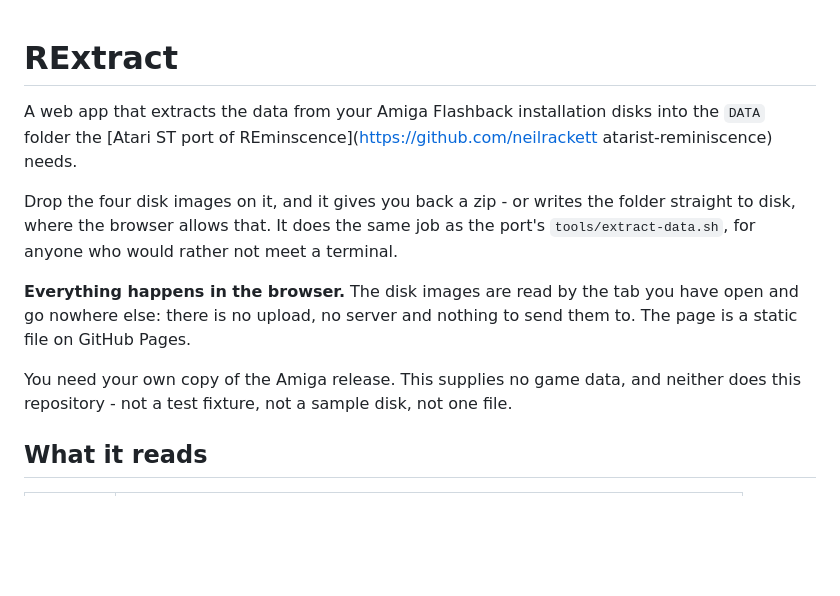
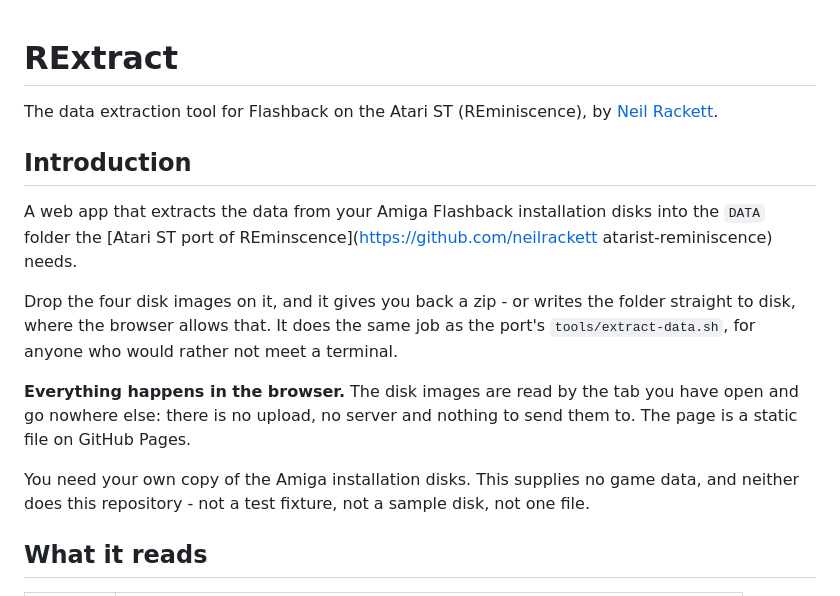
Before and after one commit to neilrackett/web-rextract, a Markdown page: README.md, the part around the change. GitHub-like rendering; blank space fills up the shorter version.

```diff
--- a/README.md
+++ b/README.md
@@ -1,4 +1,9 @@
 # RExtract
+
+The data extraction tool for Flashback on the Atari ST (REminiscence),
+by [Neil Rackett](https://neilrackett.com/atarist).
+
+## Introduction
 
 A web app that extracts the data from your Amiga Flashback installation
 disks into the `DATA` folder the [Atari ST port of REminscence](https://github.com/neilrackett atarist-reminiscence)
@@ -13,8 +18,8 @@ rather not meet a terminal.
 tab you have open and go nowhere else: there is no upload, no server and
 nothing to send them to. The page is a static file on GitHub Pages.
 
-You need your own copy of the Amiga release. This supplies no game data,
-and neither does this repository - not a test fixture, not a sample
+You need your own copy of the Amiga installation disks. This supplies no
+game data, and neither does this repository - not a test fixture, not a sample
 disk, not one file.
 
 ## What it reads
```
